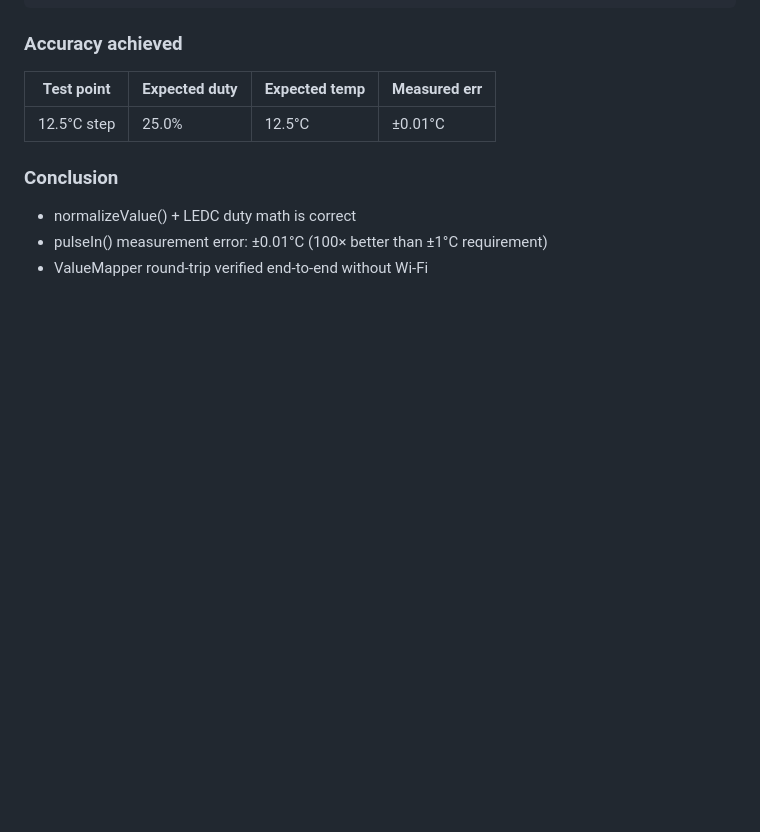
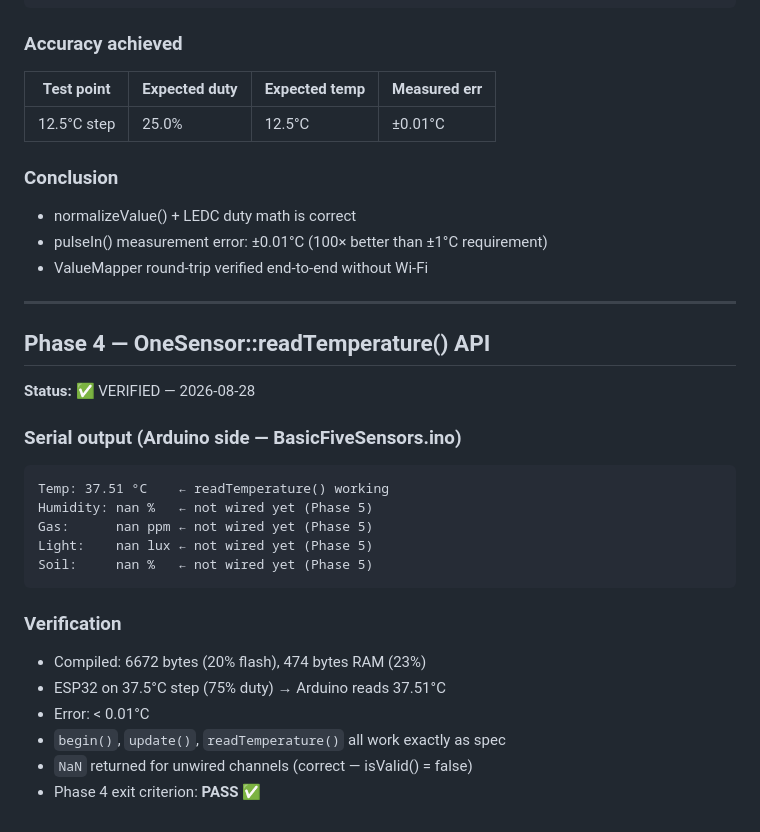
Before and after one commit to suyog-jadhav/One-Sensor, a Markdown page: docs/progress.md, the part around the change. Drawn GitHub-style; blank space fills up the shorter version.

Commit message:
feat: Phase 4 verified — OneSensor::readTemperature() working
BasicFiveSensors.ino compiles and runs:
  Temp: 37.51°C (ESP32 at 37.5°C step, err < 0.01°C) ✅
  Other sensors: NaN (not wired yet — correct for Phase 4)

Public API exactly matches spec:
  sensor.begin() / sensor.update() / sensor.readTemperature()

All Phases 1-4 verified on real hardware.

````diff
--- a/docs/progress.md
+++ b/docs/progress.md
@@ -160,3 +160,25 @@ Duty: 25.0%  →  Temp: 12.5°C  |  expect≈12.5°C  err=±0.00°C  (83 samples
 - normalizeValue() + LEDC duty math is correct
 - pulseIn() measurement error: ±0.01°C (100× better than ±1°C requirement)
 - ValueMapper round-trip verified end-to-end without Wi-Fi
+
+---
+
+## Phase 4 — OneSensor::readTemperature() API
+**Status:** ✅ VERIFIED — 2026-08-28
+
+### Serial output (Arduino side — BasicFiveSensors.ino)
+```
+Temp: 37.51 °C    ← readTemperature() working
+Humidity: nan %   ← not wired yet (Phase 5)
+Gas:      nan ppm ← not wired yet (Phase 5)
+Light:    nan lux ← not wired yet (Phase 5)
+Soil:     nan %   ← not wired yet (Phase 5)
+```
+
+### Verification
+- Compiled: 6672 bytes (20% flash), 474 bytes RAM (23%)
+- ESP32 on 37.5°C step (75% duty) → Arduino reads 37.51°C
+- Error: < 0.01°C
+- `begin()`, `update()`, `readTemperature()` all work exactly as spec
+- `NaN` returned for unwired channels (correct — isValid() = false)
+- Phase 4 exit criterion: **PASS** ✅
````
Also changed, not shown: context.md (+3 -3 lines).
